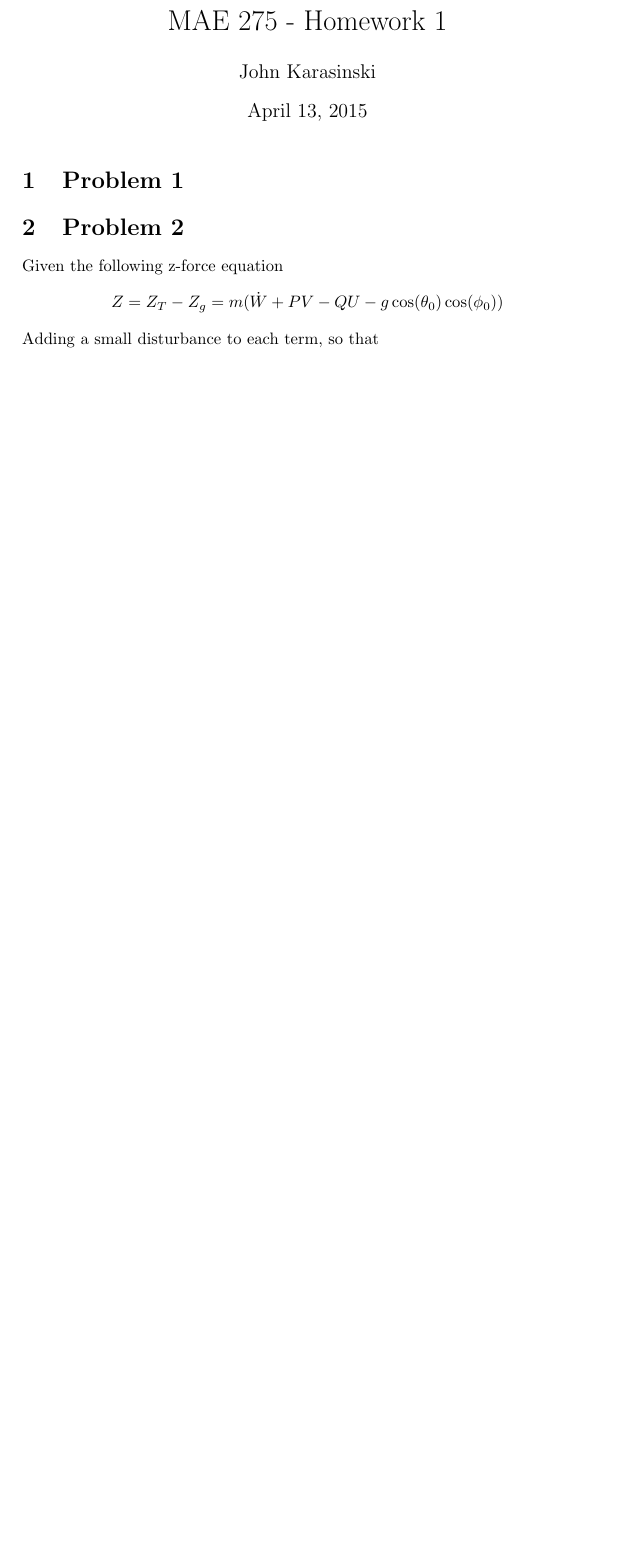
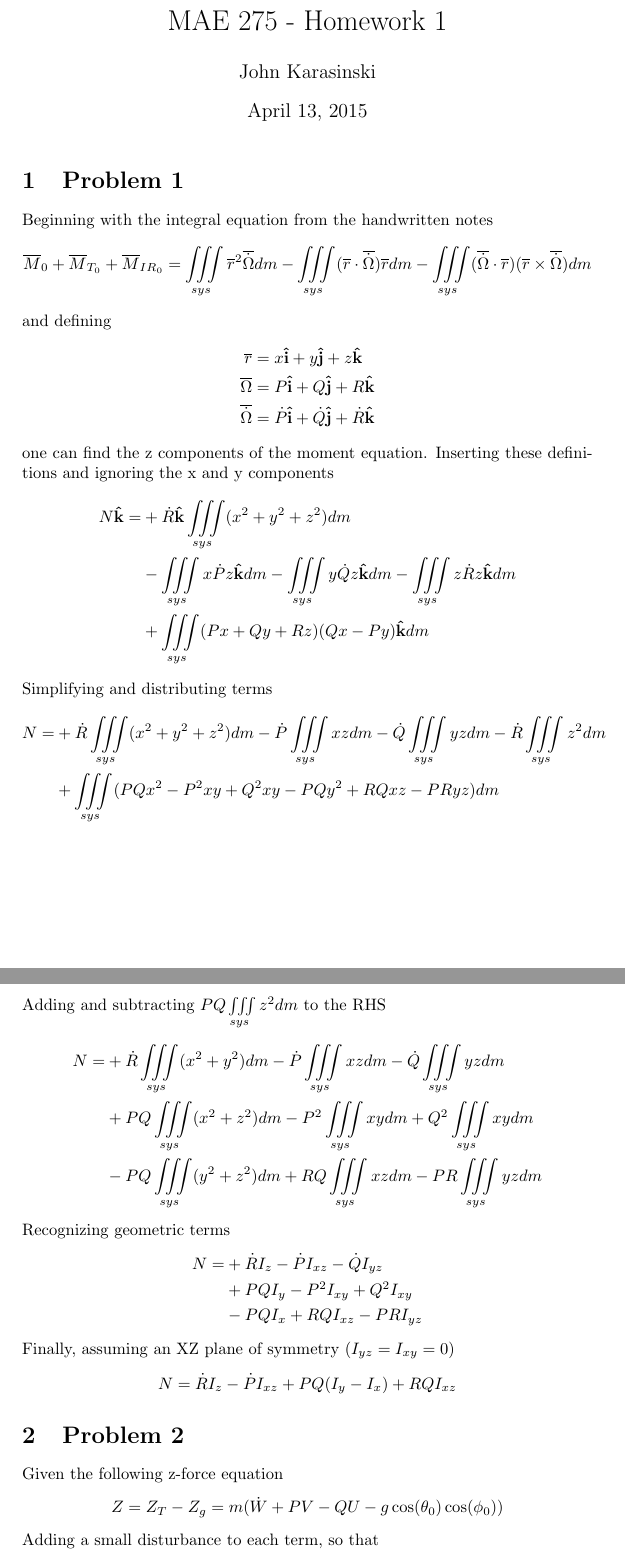
Before and after one commit to karasinski/MAE-275, a LaTeX problem sheet (homework1.tex): part of page 1 of 2 before the commit and two parts of pages 1 and 2 of 3 after it, the two joined at a grey line, cut so that both start at the same text, the shorter picture padded with empty space. Compiled offline with pdfLaTeX.

Commit message:
Add problem 1

```diff
--- a/homework1.tex
+++ b/homework1.tex
@@ -5,6 +5,10 @@
 \usepackage{amsmath}
 \usepackage{graphicx}
 \usepackage[colorinlistoftodos]{todonotes}
+
+\newcommand{\ihat}{\boldsymbol{\hat{\textbf{i}}}}
+\newcommand{\jhat}{\boldsymbol{\hat{\textbf{j}}}}
+\newcommand{\khat}{\boldsymbol{\hat{\textbf{k}}}}
 
 \title{MAE 275 - Homework 1}
 \author{John Karasinski}
@@ -14,10 +18,86 @@
 
 
 \section{Problem 1}
+Beginning with the integral equation from the handwritten notes
+\begin{equation*}
+\overline{M}_0 + \overline{M}_{T_0} + \overline{M}_{{IR}_0} =
+\iiint\limits_{sys} \overline{r}^2 \overline{\dot{\Omega}} dm -
+\iiint\limits_{sys} (\overline{r} \cdot \overline{\dot{\Omega}}) \overline{r} dm -
+\iiint\limits_{sys} (\overline{\dot{\Omega}} \cdot \overline{r}) (\overline{r} \times \overline{\dot{\Omega}} ) dm
+\end{equation*}
+
+\noindent and defining
+\begin{equation*}
+\begin{split}
+\overline{r}            &= x \ihat + y \jhat + z \khat \\
+\overline{\Omega}       &= P \ihat + Q \jhat + R \khat \\
+\overline{\dot{\Omega}} &= \dot{P} \ihat + \dot{Q} \jhat + \dot{R} \khat
+\end{split}
+\end{equation*}
+
+\noindent one can find the z components of the moment equation. Inserting these definitions and ignoring the x and y components
+\begin{equation*}
+\begin{split}
+N \khat =  & + \dot{R} \khat \iiint\limits_{sys} (x^2 + y^2 + z^2) dm \\
+           &            - \iiint\limits_{sys} x \dot{P} z \khat dm
+                        - \iiint\limits_{sys} y \dot{Q} z \khat dm
+                        - \iiint\limits_{sys} z \dot{R} z \khat dm \\
+           &            + \iiint\limits_{sys} (P x + Q y + R z)(Q x - P y) \khat dm \\
+\end{split}
+\end{equation*}
+
+
+\noindent Simplifying and distributing terms
+\begin{equation*}
+\begin{split}
+N =  & +\dot{R} \iiint\limits_{sys} (x^2 + y^2 + z^2) dm
+            - \dot{P} \iiint\limits_{sys} x z dm
+            - \dot{Q} \iiint\limits_{sys} y z dm
+            - \dot{R} \iiint\limits_{sys} z^2 dm \\
+          & + \iiint\limits_{sys} (P Q x^2 - P^2 x y + Q^2 x y - P Q y^2 + R Q x z - P R y z) dm \\
+\end{split}
+\end{equation*}
+
+\noindent Adding and subtracting $ P Q \iiint\limits_{sys} z^2 dm $ to the RHS
+\begin{equation*}
+\begin{split}
+N =  & + \dot{R} \iiint\limits_{sys} (x^2 + y^2) dm
+            - \dot{P} \iiint\limits_{sys} x z dm
+            - \dot{Q} \iiint\limits_{sys} y z dm \\
+     &      +     P Q \iiint\limits_{sys} (x^2 + z^2) dm
+            -     P^2 \iiint\limits_{sys} x y dm
+            +     Q^2 \iiint\limits_{sys} x y dm \\
+     &      -     P Q \iiint\limits_{sys} (y^2 + z^2) dm
+            +     R Q \iiint\limits_{sys} x z dm
+            -     P R \iiint\limits_{sys} y z dm \\
+\end{split}
+\end{equation*}
+
+\noindent Recognizing geometric terms
+\begin{equation*}
+\begin{split}
+N = & +\dot{R} I_z
+    - \dot{P} I_{x z}
+    - \dot{Q} I_{y z} \\
+    & + P Q I_{y}
+      - P^2 I_{x y}
+      + Q^2 I_{x y} \\
+    & - P Q I_{x}
+      + R Q I_{x z}
+      - P R I_{y z} \\
+\end{split}
+\end{equation*}
+
+\noindent Finally, assuming an XZ plane of symmetry ($I_{yz} = I_{xy} = 0$)
+\begin{equation*}
+N =     \dot{R} I_z
+      - \dot{P} I_{x z}
+      + P Q (I_{y} - I_{x})
+      + R Q I_{x z}
+\end{equation*}
 
 \section{Problem 2}
-
-Given the following z-force equation
+\noindent Given the following z-force equation
 \begin{equation*}
 Z = Z_T - Z_g = m (\dot{W} + PV - QU - g\cos(\theta_0)\cos(\phi_0))
 \end{equation*}
```
